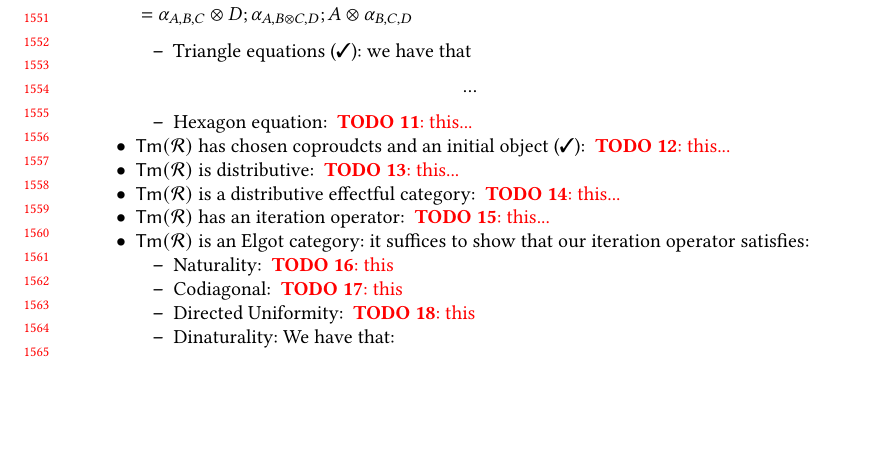
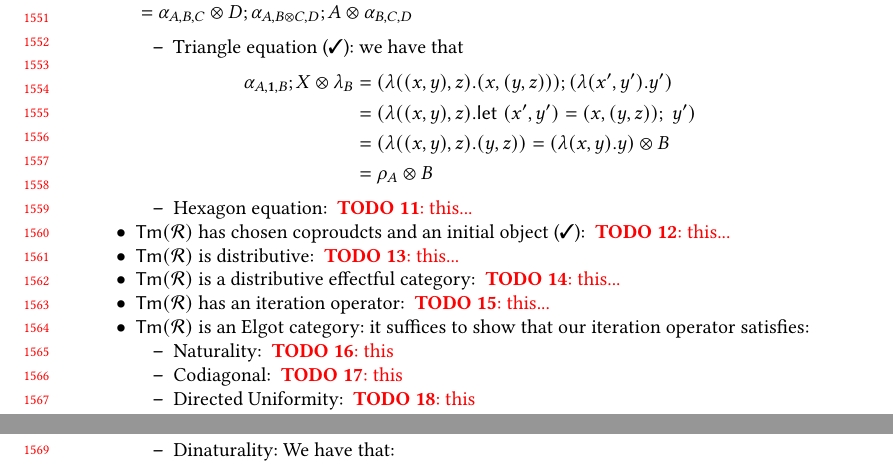
Before and after one commit to isotope-project/ssa-densem, a LaTeX paper (refined.tex): part of page 32 of 35 before the commit and two parts of pages 32 and 33 of 35 after it, the two joined at a grey line, cut so that both start at the same text, the shorter picture padded with empty space. Compiled offline with pdfLaTeX.

Commit message:
Triangle equation

```diff
--- a/refined.tex
+++ b/refined.tex
@@ -3393,9 +3394,15 @@ We now verify that:
       \\
       &= \alpha_{A, B, C} \otimes D ; \alpha_{A, B \otimes C, D} ; A \otimes \alpha_{B, C, D}
     \end{align*}
-    \item Triangle equations (\cmark): we have that
+    \item Triangle equation (\cmark): we have that
       \begin{align*}
-      ...
+        \alpha_{A, \mb{1}, B} ; X \otimes \lambda_B
+        &= (\lambda ((x, y), z) . (x, (y, z))) ; (\lambda (x', y') . y') \\
+        &= (\lambda ((x, y), z) . \letexpr{(x', y')}{(x, (y, z))}{y'}) \\
+        &= (\lambda ((x, y), z) . (y, z))
+         = (\lambda (x, y) . y) \otimes B
+          \\
+        &= \rho_A \otimes B
       \end{align*}
     \item Hexagon equation: \todo{this...}
   \end{itemize}
```
Also changed, not shown: refined.tex (3 more changed lines).
